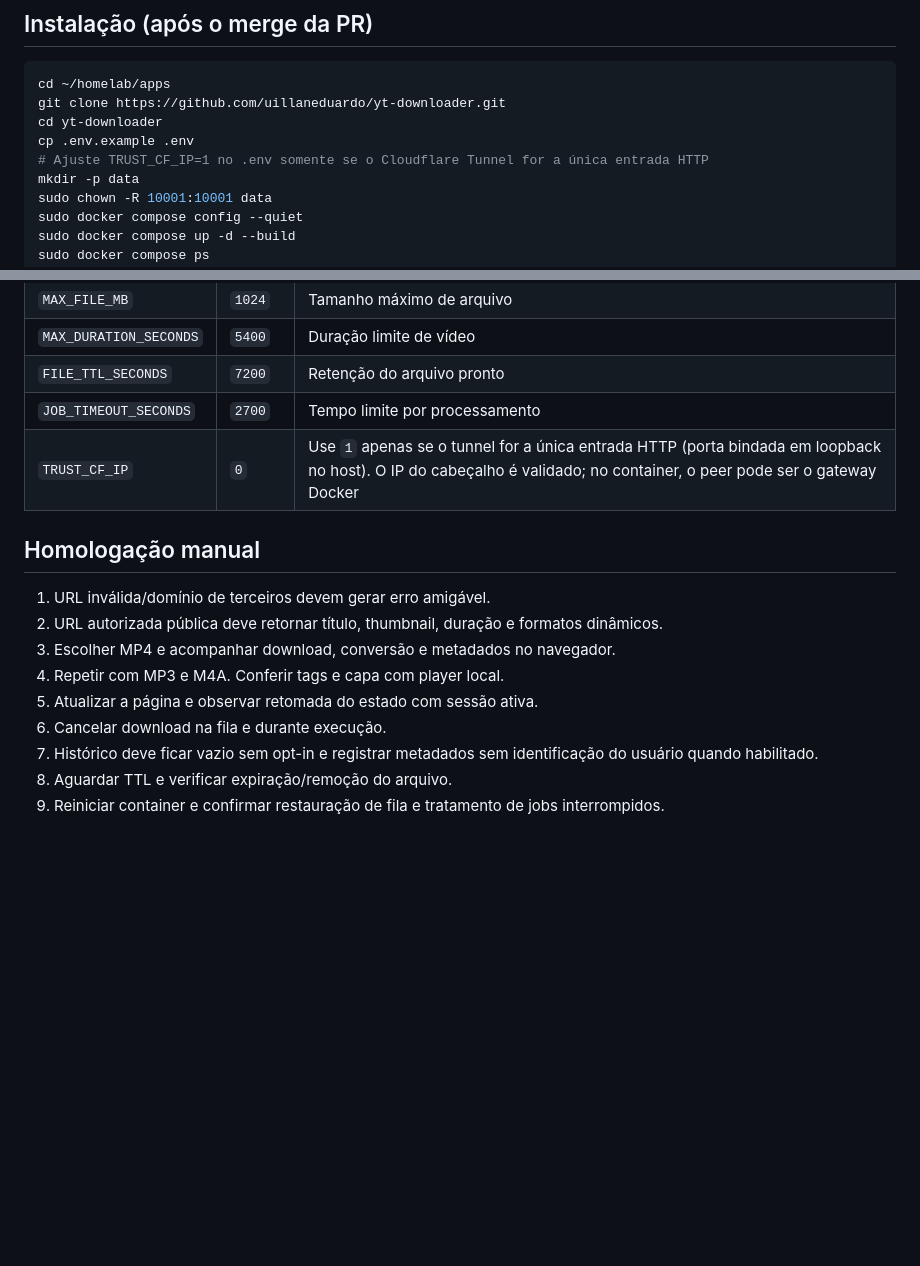
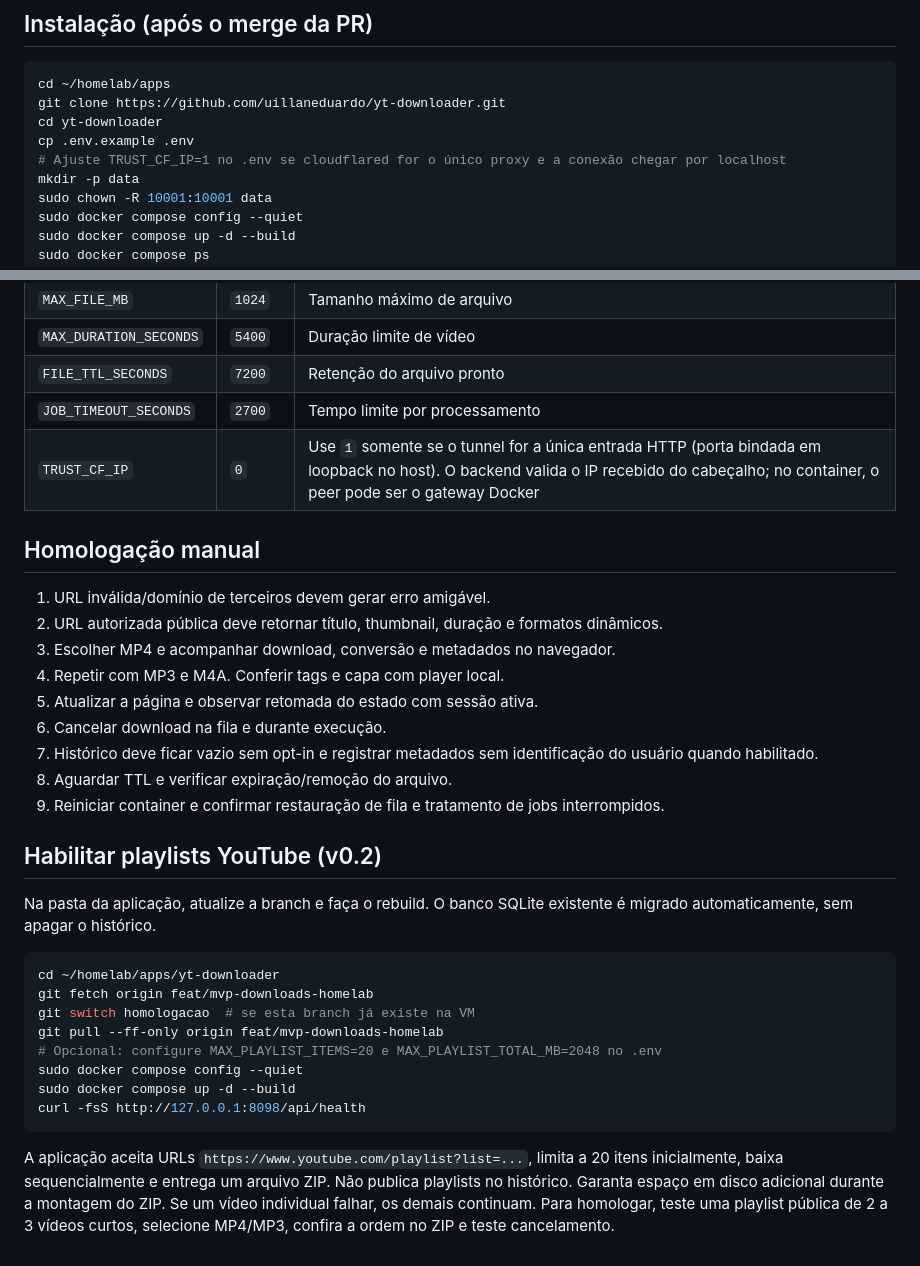
Before and after one commit to uillaneduardo/yt-downloader, a Markdown page: docs/DEPLOY.md, 2 parts joined by grey strips. Drawn GitHub-style; blank space fills up the shorter version.

Commit message:
docs(config): document playlist limits and homelab deploy

````diff
--- a/docs/DEPLOY.md
+++ b/docs/DEPLOY.md
@@ -7,7 +7,7 @@ cd ~/homelab/apps
 git clone https://github.com/uillaneduardo/yt-downloader.git
 cd yt-downloader
 cp .env.example .env
-# Ajuste TRUST_CF_IP=1 no .env somente se o Cloudflare Tunnel for a única entrada HTTP
+# Ajuste TRUST_CF_IP=1 no .env se cloudflared for o único proxy e a conexão chegar por localhost
 mkdir -p data
 sudo chown -R 10001:10001 data
 sudo docker compose config --quiet
@@ -62,7 +62,7 @@ Antes de exposição pública, configurar WAF/Rate Limiting na Cloudflare, revis
 | `MAX_DURATION_SECONDS` | `5400` | Duração limite de vídeo |
 | `FILE_TTL_SECONDS` | `7200` | Retenção do arquivo pronto |
 | `JOB_TIMEOUT_SECONDS` | `2700` | Tempo limite por processamento |
-| `TRUST_CF_IP` | `0` | Use `1` apenas se o tunnel for a única entrada HTTP (porta bindada em loopback no host). O IP do cabeçalho é validado; no container, o peer pode ser o gateway Docker |
+| `TRUST_CF_IP` | `0` | Use `1` somente se o tunnel for a única entrada HTTP (porta bindada em loopback no host). O backend valida o IP recebido do cabeçalho; no container, o peer pode ser o gateway Docker |
 
 ## Homologação manual
 
@@ -75,3 +75,20 @@ Antes de exposição pública, configurar WAF/Rate Limiting na Cloudflare, revis
 7. Histórico deve ficar vazio sem opt-in e registrar metadados sem identificação do usuário quando habilitado.
 8. Aguardar TTL e verificar expiração/remoção do arquivo.
 9. Reiniciar container e confirmar restauração de fila e tratamento de jobs interrompidos.
+
+## Habilitar playlists YouTube (v0.2)
+
+Na pasta da aplicação, atualize a branch e faça o rebuild. O banco SQLite existente é migrado automaticamente, sem apagar o histórico.
+
+```bash
+cd ~/homelab/apps/yt-downloader
+git fetch origin feat/mvp-downloads-homelab
+git switch homologacao  # se esta branch já existe na VM
+git pull --ff-only origin feat/mvp-downloads-homelab
+# Opcional: configure MAX_PLAYLIST_ITEMS=20 e MAX_PLAYLIST_TOTAL_MB=2048 no .env
+sudo docker compose config --quiet
+sudo docker compose up -d --build
+curl -fsS http://127.0.0.1:8098/api/health
+```
+
+A aplicação aceita URLs `https://www.youtube.com/playlist?list=...`, limita a 20 itens inicialmente, baixa sequencialmente e entrega um arquivo ZIP. Não publica playlists no histórico. Garanta espaço em disco adicional durante a montagem do ZIP. Se um vídeo individual falhar, os demais continuam. Para homologar, teste uma playlist pública de 2 a 3 vídeos curtos, selecione MP4/MP3, confira a ordem no ZIP e teste cancelamento.
````
